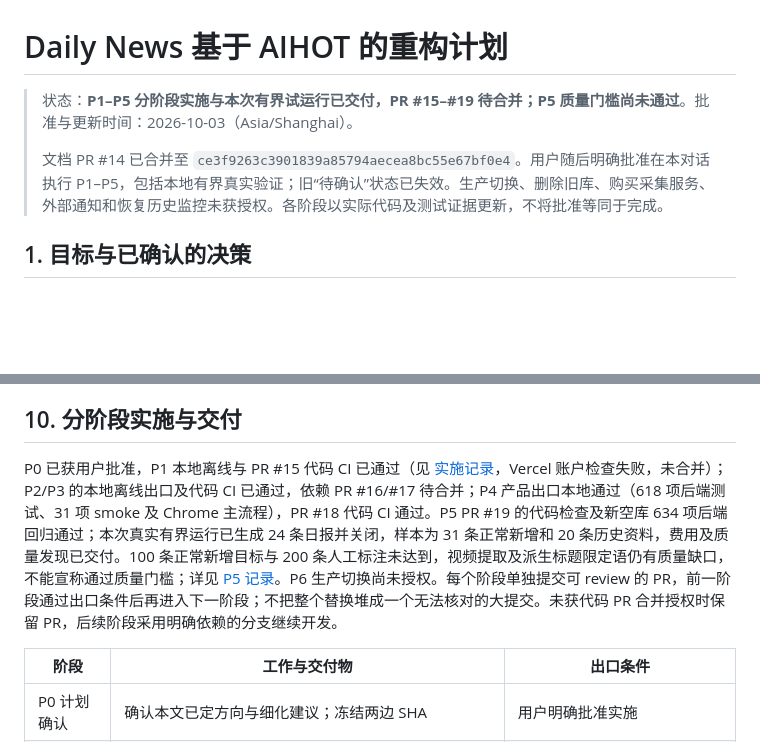
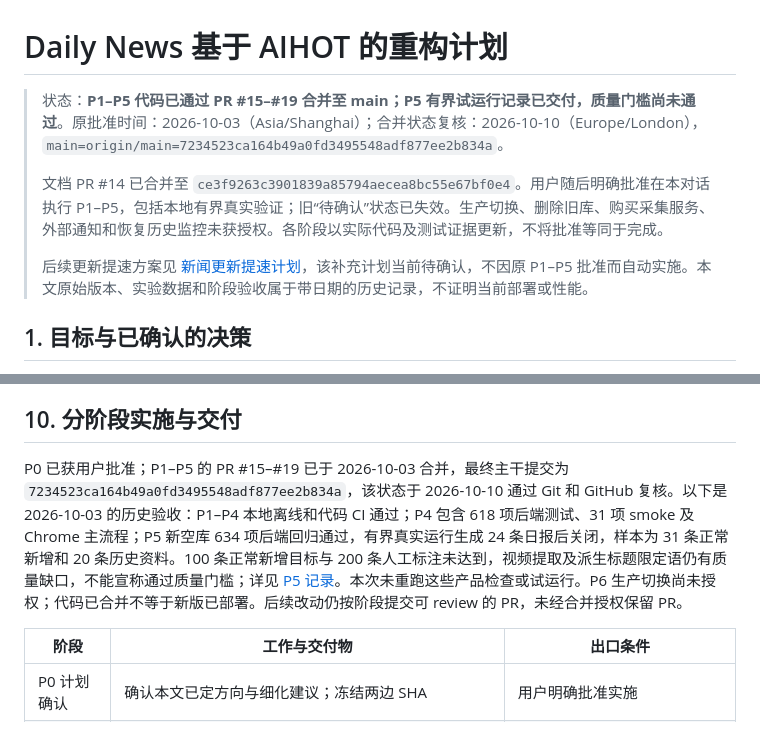
Before and after one commit to Jerryszz02/dailyNews, a Markdown page: docs/planning/aihot-v2-refactor-plan.md, 2 parts joined by grey strips. Drawn GitHub-style; blank space fills up the shorter version.

```diff
--- a/docs/planning/aihot-v2-refactor-plan.md
+++ b/docs/planning/aihot-v2-refactor-plan.md
@@ -1,8 +1,10 @@
 # Daily News 基于 AIHOT 的重构计划
 
-> 状态：**P1–P5 分阶段实施与本次有界试运行已交付，PR #15–#19 待合并；P5 质量门槛尚未通过**。批准与更新时间：2026-10-03（Asia/Shanghai）。
+> 状态：**P1–P5 代码已通过 PR #15–#19 合并至 main；P5 有界试运行记录已交付，质量门槛尚未通过**。原批准时间：2026-10-03（Asia/Shanghai）；合并状态复核：2026-10-10（Europe/London），`main=origin/main=7234523ca164b49a0fd3495548adf877ee2b834a`。
 >
 > 文档 PR #14 已合并至 `ce3f9263c3901839a85794aecea8bc55e67bf0e4`。用户随后明确批准在本对话执行 P1–P5，包括本地有界真实验证；旧“待确认”状态已失效。生产切换、删除旧库、购买采集服务、外部通知和恢复历史监控未获授权。各阶段以实际代码及测试证据更新，不将批准等同于完成。
+>
+> 后续更新提速方案见 [新闻更新提速计划](news-refresh-performance-plan.md)，该补充计划当前待确认，不因原 P1–P5 批准而自动实施。本文原始版本、实验数据和阶段验收属于带日期的历史记录，不证明当前部署或性能。
 
 ## 1. 目标与已确认的决策
 
@@ -266,7 +268,7 @@ P1 同时适配 CI：新 monorepo 使用对应 Node、PostgreSQL、迁移和测
 
 ## 10. 分阶段实施与交付
 
-P0 已获用户批准，P1 本地离线与 PR #15 代码 CI 已通过（见 [实施记录](../refactor-runtime.md)，Vercel 账户检查失败，未合并）；P2/P3 的本地离线出口及代码 CI 已通过，依赖 PR #16/#17 待合并；P4 产品出口本地通过（618 项后端测试、31 项 smoke 及 Chrome 主流程），PR #18 代码 CI 通过。P5 PR #19 的代码检查及新空库 634 项后端回归通过；本次真实有界运行已生成 24 条日报并关闭，样本为 31 条正常新增和 20 条历史资料，费用及质量发现已交付。100 条正常新增目标与 200 条人工标注未达到，视频提取及派生标题限定语仍有质量缺口，不能宣称通过质量门槛；详见 [P5 记录](../p5-bounded-trial.md)。P6 生产切换尚未授权。每个阶段单独提交可 review 的 PR，前一阶段通过出口条件后再进入下一阶段；不把整个替换堆成一个无法核对的大提交。未获代码 PR 合并授权时保留 PR，后续阶段采用明确依赖的分支继续开发。
+P0 已获用户批准；P1–P5 的 PR #15–#19 已于 2026-10-03 合并，最终主干提交为 `7234523ca164b49a0fd3495548adf877ee2b834a`，该状态于 2026-10-10 通过 Git 和 GitHub 复核。以下是 2026-10-03 的历史验收：P1–P4 本地离线和代码 CI 通过；P4 包含 618 项后端测试、31 项 smoke 及 Chrome 主流程；P5 新空库 634 项后端回归通过，有界真实运行生成 24 条日报后关闭，样本为 31 条正常新增和 20 条历史资料。100 条正常新增目标与 200 条人工标注未达到，视频提取及派生标题限定语仍有质量缺口，不能宣称通过质量门槛；详见 [P5 记录](../p5-bounded-trial.md)。本次未重跑这些产品检查或试运行。P6 生产切换尚未授权；代码已合并不等于新版已部署。后续改动仍按阶段提交可 review 的 PR，未经合并授权保留 PR。
 
 | 阶段 | 工作与交付物 | 出口条件 |
 | --- | --- | --- |
```
Also changed, not shown: docs/planning/README.md (+41 -63 lines), docs/planning/news-refresh-performance-plan.md (added, +191 -0 lines).
